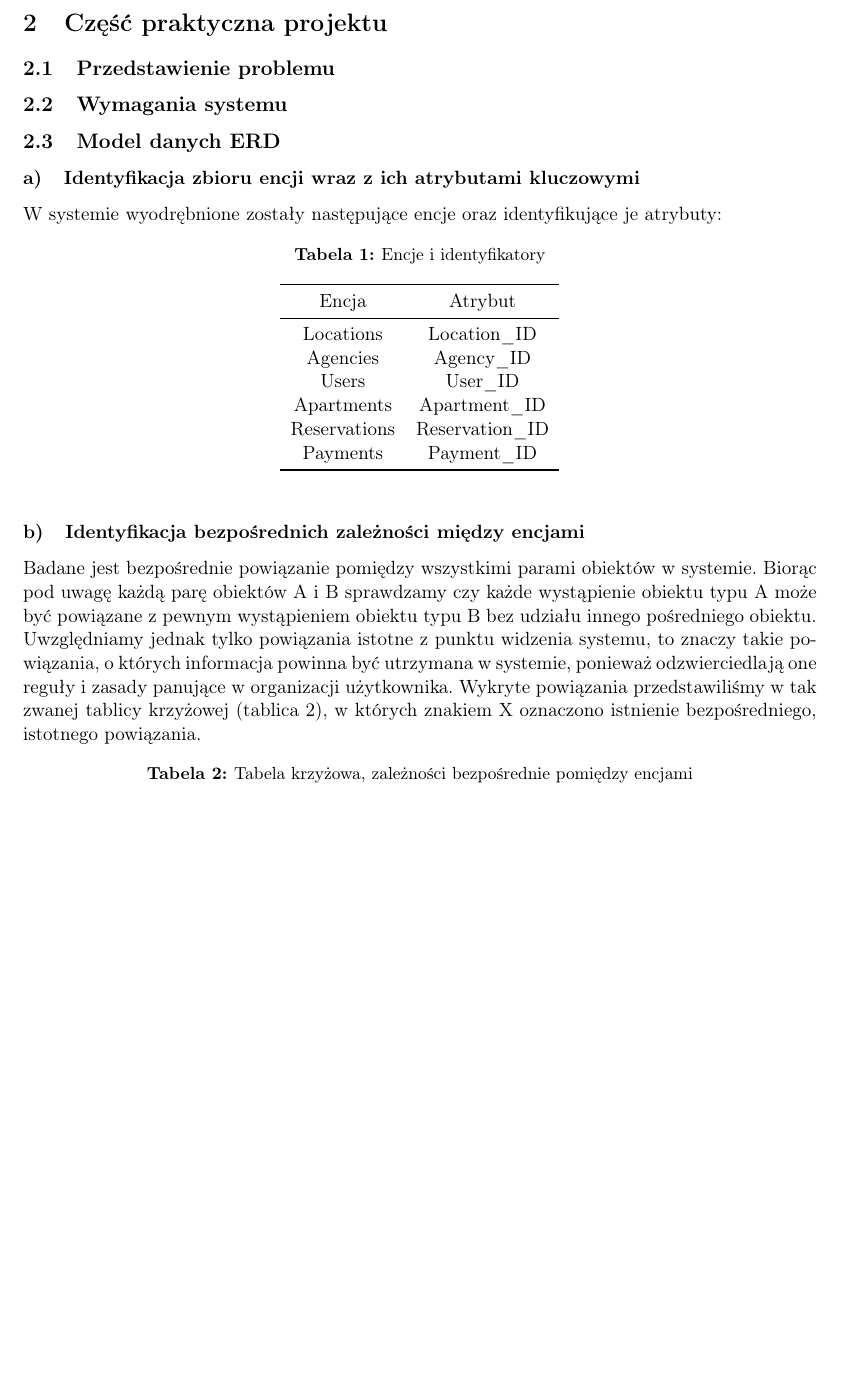
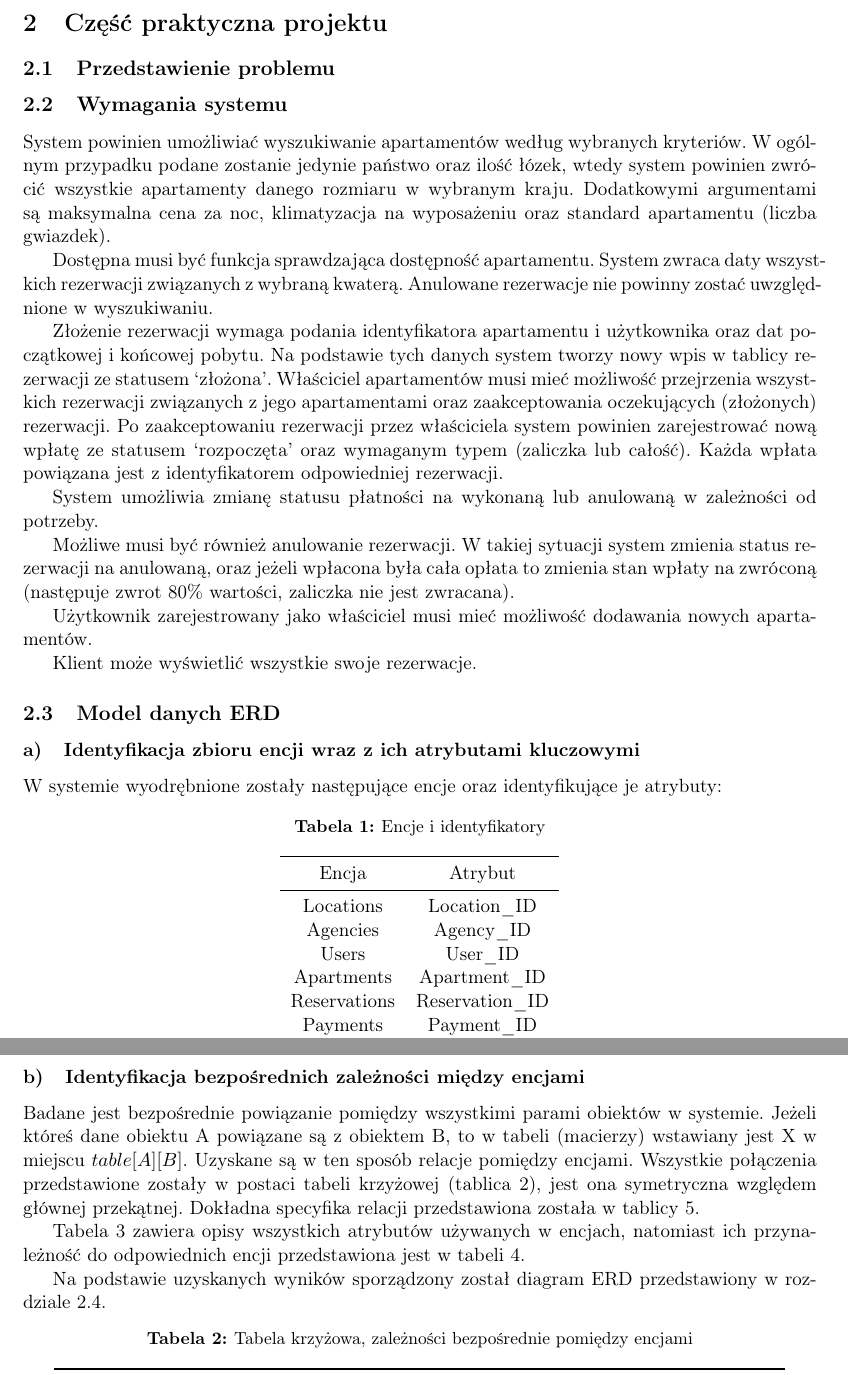
Before and after one commit to pwrW4Materialy/BazyDanych_Projekt, a LaTeX document (spraw/spraw.tex): part of page 3 of 5 before the commit and two parts of pages 3 and 4 of 6 after it, the two joined at a grey line, cut so that both start at the same text, the shorter picture padded with empty space. Compiled offline with pdfLaTeX.

Commit message:
Add section 2.2, modify section 2.3

```diff
--- a/spraw/spraw.tex
+++ b/spraw/spraw.tex
@@ -21,8 +21,7 @@
 \setcounter{tocdepth}{4}
 \setcounter{secnumdepth}{4}
 \renewcommand{\thesubsubsection}{\alph{subsubsection})}
-\renewcommand{\theparagraph}{\textbullet}       % kropki czy kolejne rzymskie czy coś innego?
-%\renewcommand{\theparagraph}{\Roman{paragraph}}
+\renewcommand{\theparagraph}{\textbullet}
 
 \begin{document}
 \begin{titlepage}
@@ -55,6 +54,34 @@
     \subsection{Przedstawienie problemu}
 
     \subsection{Wymagania systemu}
+        System powinien umożliwiać wyszukiwanie apartamentów według wybranych kryteriów.
+        W ogólnym przypadku podane zostanie jedynie państwo oraz ilość łózek,
+        wtedy system powinien zwrócić wszystkie apartamenty danego rozmiaru w wybranym kraju.
+        Dodatkowymi argumentami są maksymalna cena za noc,
+        klimatyzacja na wyposażeniu oraz standard apartamentu (liczba gwiazdek).
+
+        Dostępna musi być funkcja sprawdzająca dostępność apartamentu.
+        System zwraca daty wszystkich rezerwacji związanych z wybraną kwaterą.
+        Anulowane rezerwacje nie powinny zostać uwzględnione w wyszukiwaniu.
+
+        Złożenie rezerwacji wymaga podania identyfikatora apartamentu i użytkownika oraz dat początkowej i końcowej pobytu.
+        Na podstawie tych danych system tworzy nowy wpis w tablicy rezerwacji ze statusem `złożona'.
+        Właściciel apartamentów musi mieć możliwość przejrzenia wszystkich rezerwacji związanych z jego apartamentami
+        oraz zaakceptowania oczekujących (złożonych) rezerwacji.
+        Po zaakceptowaniu rezerwacji przez właściciela system powinien zarejestrować nową wpłatę ze statusem `rozpoczęta'
+        oraz wymaganym typem (zaliczka lub całość).
+        Każda wpłata powiązana jest z identyfikatorem odpowiedniej rezerwacji.
+
+        System umożliwia zmianę statusu płatności na wykonaną lub anulowaną w zależności od potrzeby.
+
+        Możliwe musi być również anulowanie rezerwacji.
+        W takiej sytuacji system zmienia status rezerwacji na anulowaną,
+        oraz jeżeli wpłacona była cała opłata to zmienia stan wpłaty na zwróconą
+        (następuje zwrot 80\% wartości, zaliczka nie jest zwracana).
+
+        Użytkownik zarejestrowany jako właściciel musi mieć możliwość dodawania nowych apartamentów.
+
+        Klient może wyświetlić wszystkie swoje rezerwacje.
 
     \subsection{Model danych ERD}
         \subsubsection{Identyfikacja zbioru encji wraz z ich atrybutami kluczowymi}
@@ -76,13 +103,17 @@
 
         \subsubsection{Identyfikacja bezpośrednich zależności między encjami}
             Badane jest bezpośrednie powiązanie pomiędzy wszystkimi parami obiektów w systemie.
-            Biorąc pod uwagę każdą parę obiektów A i B sprawdzamy czy każde wystąpienie obiektu typu A
-            może być powiązane z pewnym wystąpieniem obiektu typu B bez udziału innego pośredniego obiektu.
-            Uwzględniamy jednak tylko powiązania istotne z punktu widzenia systemu,
-            to znaczy takie powiązania, o których informacja powinna być utrzymana w systemie,
-            ponieważ odzwierciedlają one reguły i zasady panujące w organizacji użytkownika.
-            Wykryte powiązania przedstawiliśmy w tak zwanej tablicy krzyżowej (tablica~\ref{tab:cross}),
-            w których znakiem X oznaczono istnienie bezpośredniego, istotnego powiązania.
+            Jeżeli któreś dane obiektu A powiązane są z obiektem B, to w tabeli (macierzy) wstawiany jest X w miejscu \(table[A][B]\).
+            Uzyskane są w ten sposób relacje pomiędzy encjami.
+            Wszystkie połączenia przedstawione zostały w postaci tabeli krzyżowej (tablica~\ref{tab:cross}),
+            jest ona symetryczna względem głównej przekątnej.
+            Dokładna specyfika relacji przedstawiona została w tablicy~\ref{tab:relations}.
+
+            Tabela~\ref{tab:attributes} zawiera opisy wszystkich atrybutów używanych w encjach,
+            natomiast ich przynależność do odpowiednich encji przedstawiona jest w tabeli~\ref{tab:entitiesAttributes}.
+
+            Na podstawie uzyskanych wyników sporządzony został diagram ERD przedstawiony w rozdziale~\ref{subsec:diagram}.
+
             \begin{table}[h]
                 \centering
                 \caption{Tabela krzyżowa, zależności bezpośrednie pomiędzy encjami}\label{tab:cross}
```
Also changed, not shown: spraw/spraw.tex (18 more changed lines).
